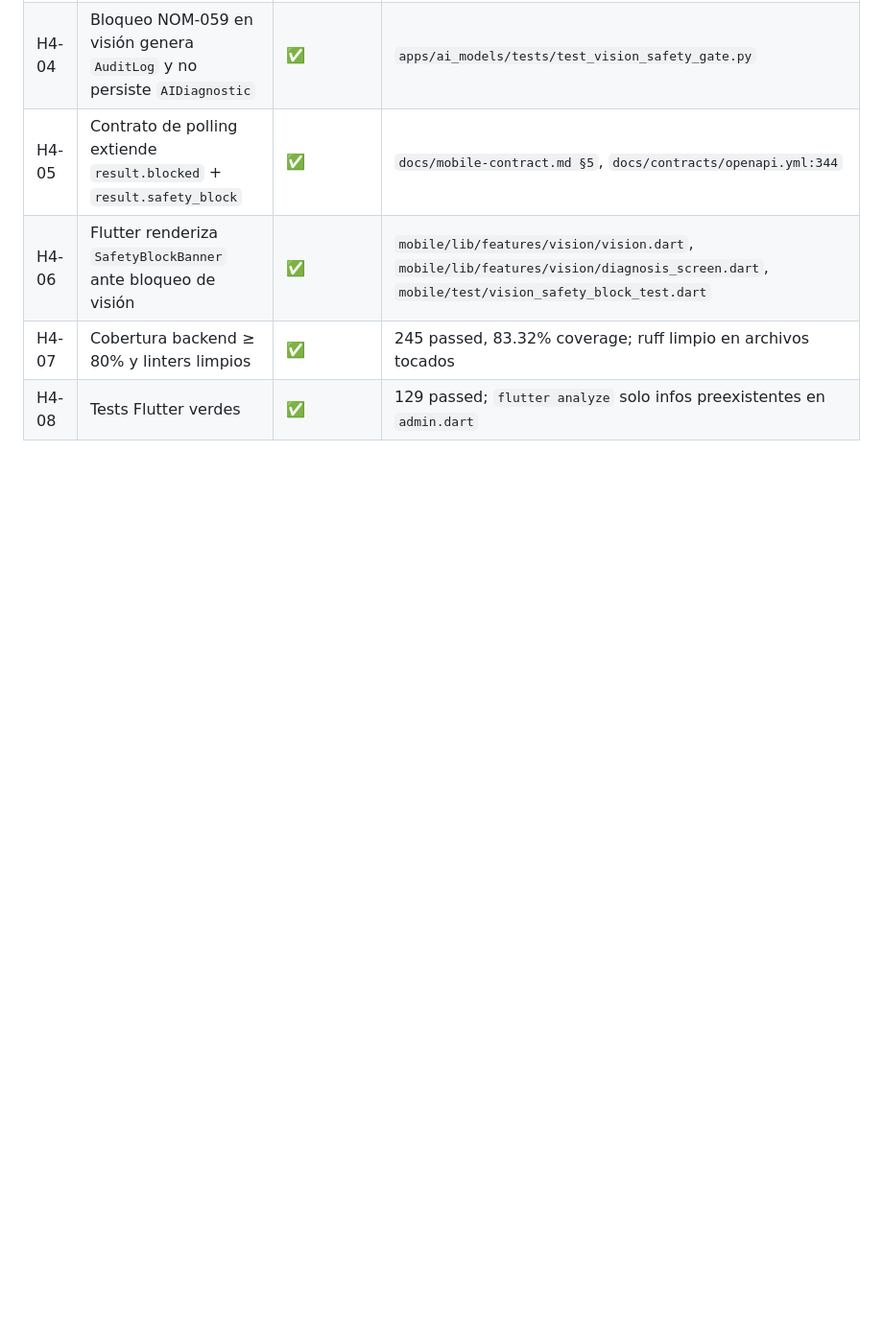
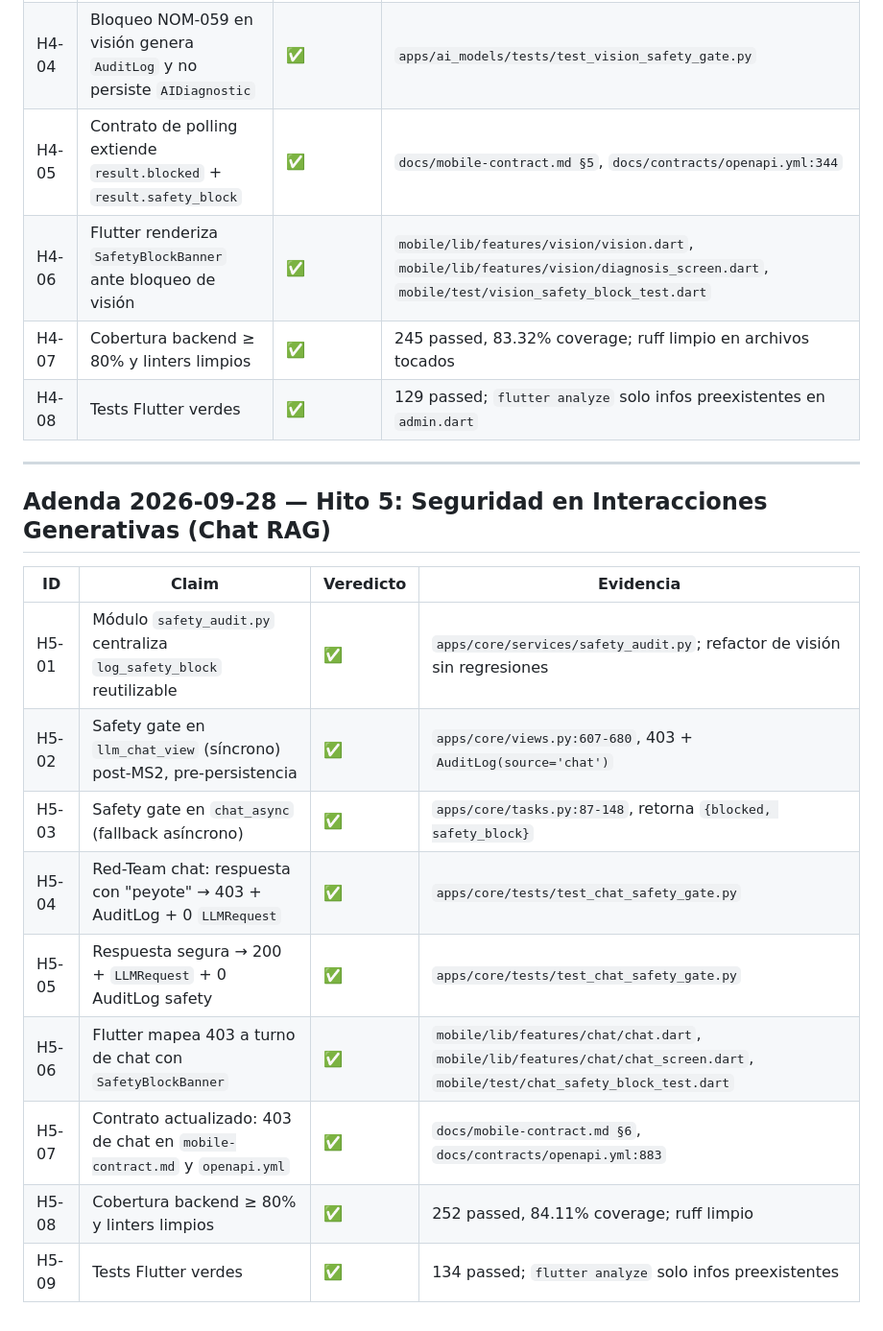
Before and after one commit to JorgeEmiliano1108/Mole-AI, a Markdown page: audit-matrix.md, the part around the change. Shown at 96% size. GitHub-like rendering; blank space fills up the shorter version.

Commit message:
docs(audit): hito5 cierre seguridad en Chat RAG
- ADR-0010: safety gate en Chat RAG / MS2
- audit-matrix.md: adenda H5-01..H5-09 con evidencia
- Issue 05 marcado como completed

```diff
--- a/audit-matrix.md
+++ b/audit-matrix.md
@@ -288,3 +288,19 @@ Cambios vs v1.0: RF-07 backend y RNF-07 backend pasan a ✅/⚠️ (validación
 | H4-06 | Flutter renderiza `SafetyBlockBanner` ante bloqueo de visión | ✅ | `mobile/lib/features/vision/vision.dart`, `mobile/lib/features/vision/diagnosis_screen.dart`, `mobile/test/vision_safety_block_test.dart` |
 | H4-07 | Cobertura backend ≥ 80% y linters limpios | ✅ | 245 passed, 83.32% coverage; ruff limpio en archivos tocados |
 | H4-08 | Tests Flutter verdes | ✅ | 129 passed; `flutter analyze` solo infos preexistentes en `admin.dart` |
+
+---
+
+## Adenda 2026-09-28 — Hito 5: Seguridad en Interacciones Generativas (Chat RAG)
+
+| ID | Claim | Veredicto | Evidencia |
+|---|---|---|---|
+| H5-01 | Módulo `safety_audit.py` centraliza `log_safety_block` reutilizable | ✅ | `apps/core/services/safety_audit.py`; refactor de visión sin regresiones |
+| H5-02 | Safety gate en `llm_chat_view` (síncrono) post-MS2, pre-persistencia | ✅ | `apps/core/views.py:607-680`, 403 + `AuditLog(source='chat')` |
+| H5-03 | Safety gate en `chat_async` (fallback asíncrono) | ✅ | `apps/core/tasks.py:87-148`, retorna `{blocked, safety_block}` |
+| H5-04 | Red-Team chat: respuesta con "peyote" → 403 + AuditLog + 0 `LLMRequest` | ✅ | `apps/core/tests/test_chat_safety_gate.py` |
+| H5-05 | Respuesta segura → 200 + `LLMRequest` + 0 AuditLog safety | ✅ | `apps/core/tests/test_chat_safety_gate.py` |
+| H5-06 | Flutter mapea 403 a turno de chat con `SafetyBlockBanner` | ✅ | `mobile/lib/features/chat/chat.dart`, `mobile/lib/features/chat/chat_screen.dart`, `mobile/test/chat_safety_block_test.dart` |
+| H5-07 | Contrato actualizado: 403 de chat en `mobile-contract.md` y `openapi.yml` | ✅ | `docs/mobile-contract.md §6`, `docs/contracts/openapi.yml:883` |
+| H5-08 | Cobertura backend ≥ 80% y linters limpios | ✅ | 252 passed, 84.11% coverage; ruff limpio |
+| H5-09 | Tests Flutter verdes | ✅ | 134 passed; `flutter analyze` solo infos preexistentes |
```
Also changed, not shown: docs/adr/0010-chat-rag-safety-gate.md (added, +36 -0 lines), 1 other file.
